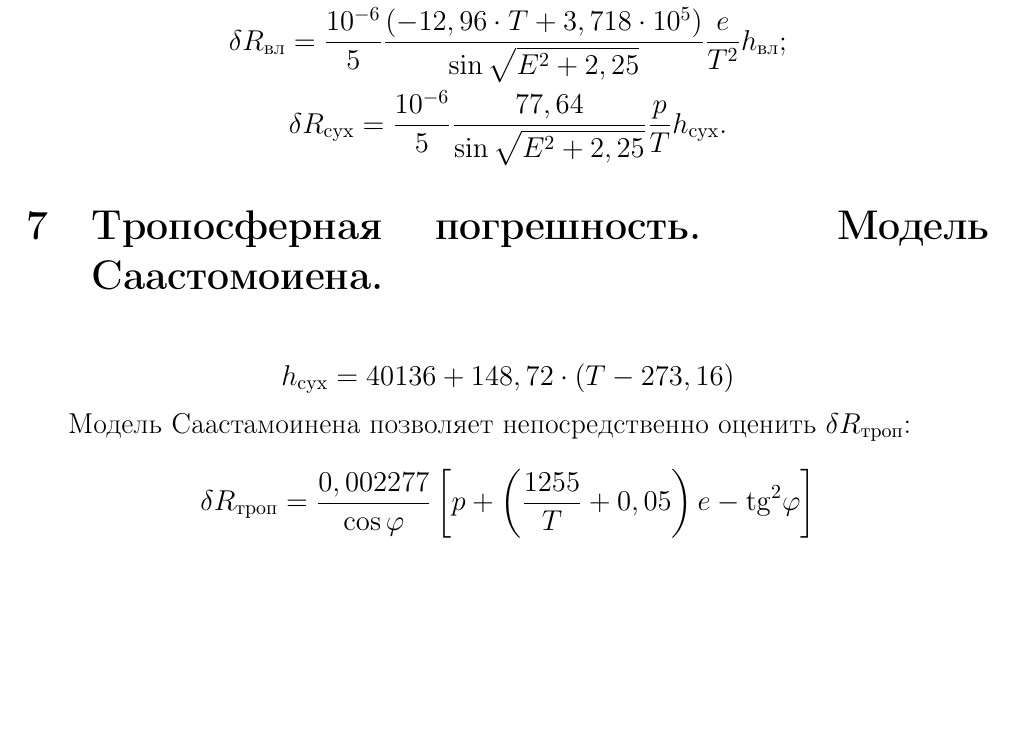
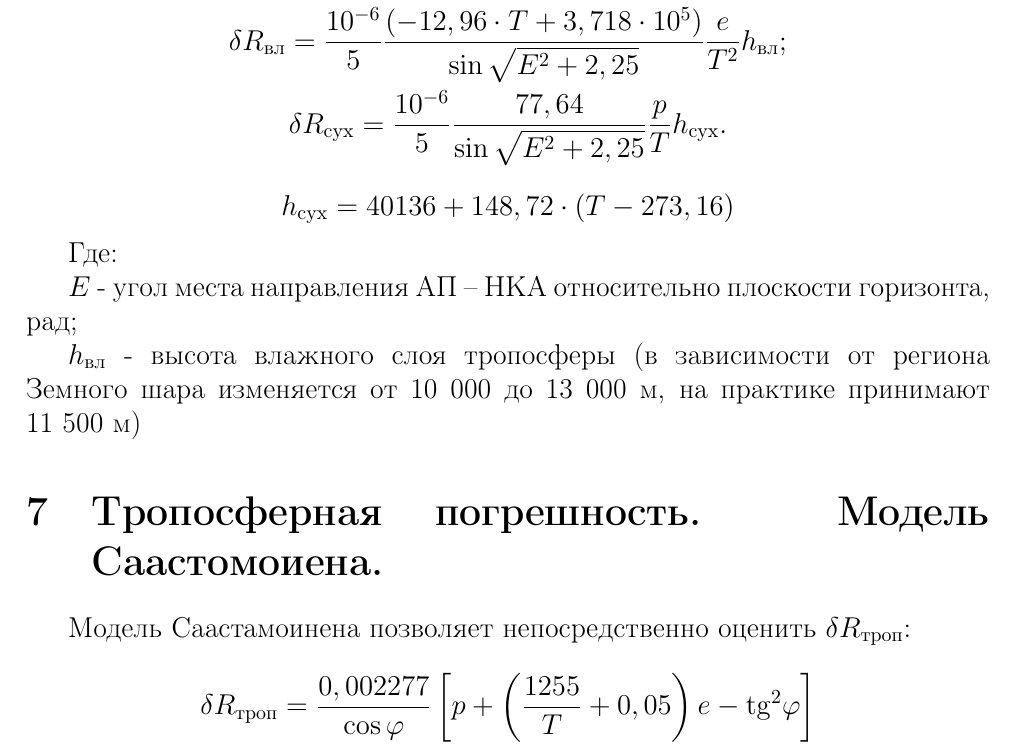
Before and after one commit to kytodrfgdrfgh/MPISN, a LaTeX document (SEM.tex): part of page 13 of 34, cut so that both start at the same text, the shorter picture padded with empty space. Compiled offline with pdfLaTeX.

Commit message:
Правка 6 вопроса

```diff
--- a/SEM.tex
+++ b/SEM.tex
@@ -243,9 +243,15 @@ X – параметр, определяющий возрастание погр
         \delta R_{\text{cyx}}=\frac{10^{-6}}{5}\frac{77,64}{\sin\sqrt{E^{2}+2,25}}\frac{p}{T}h_{\text{cyx}}.
     \end{gathered}\]
 
+    \[h_{\mathrm{cyx}}=40136+148,72\cdot(T-273,16)\]
+
+Где:
+
+$E$ - угол места направления АП – НКА относительно плоскости горизонта, рад;
+
+$h_\text{вл}$ - высота влажного слоя тропосферы (в зависимости от региона Земного шара изменяется от 10 000 до 13 000 м, на практике принимают 11 500 м)
+
 \section{Тропосферная погрешность. Модель Саастомоиена.}
-
-\[h_{\mathrm{cyx}}=40136+148,72\cdot(T-273,16)\]
 
 Модель Саастамоинена позволяет непосредственно оценить $\delta R_{\text{троп}}$:
 
```
Also changed, not shown: SEM.tex (2 more changed lines).
